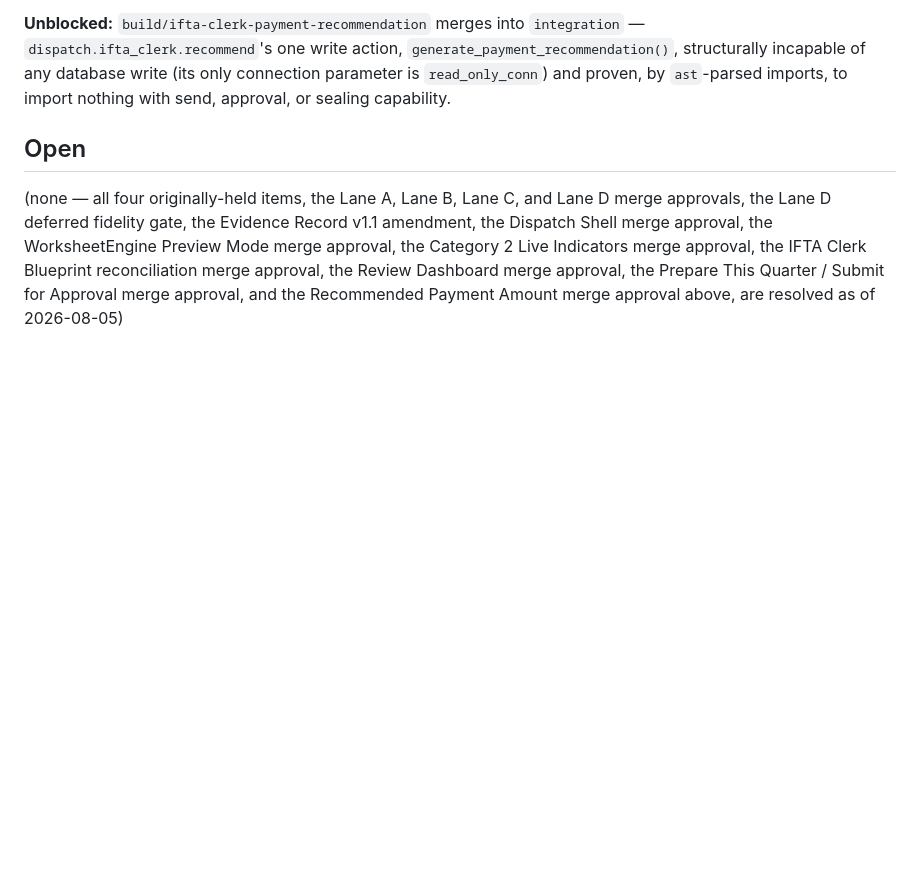
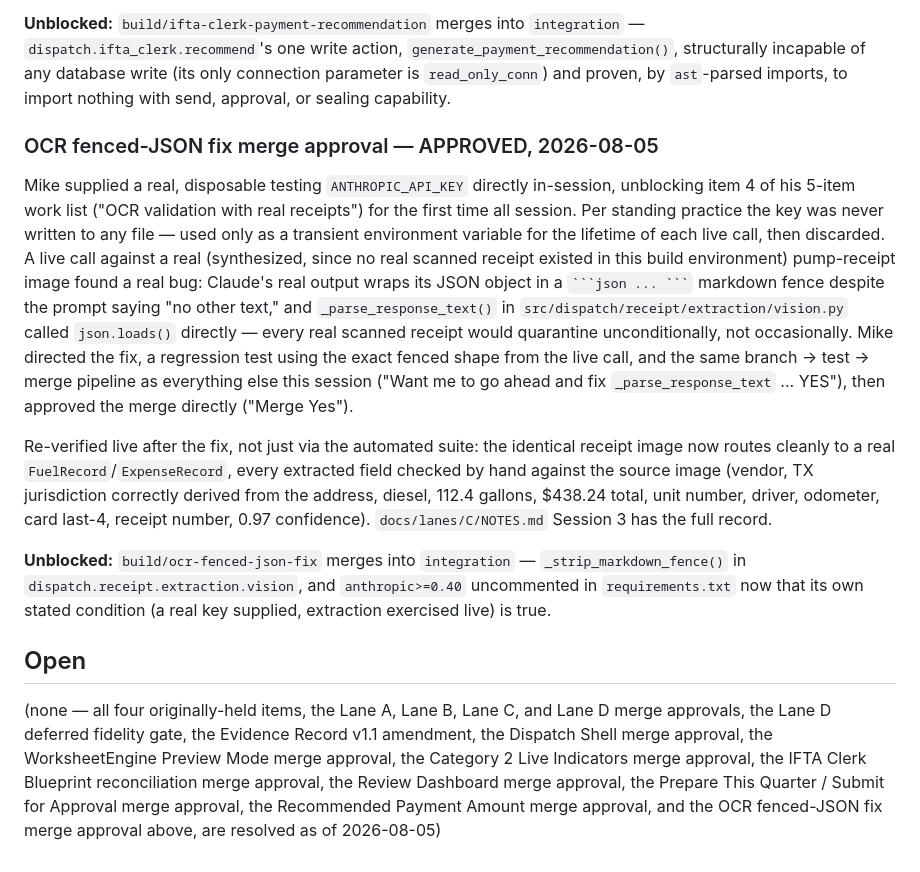
Before and after one commit to jax1313-outlook/Hold, a Markdown page: docs/decisions/DECISION_LOG.md, the part around the change. GitHub-like rendering; blank space fills up the shorter version.

Commit message:
Record OCR fenced-JSON fix merge approval

````diff
--- a/docs/decisions/DECISION_LOG.md
+++ b/docs/decisions/DECISION_LOG.md
@@ -427,6 +427,40 @@ database write (its only connection parameter is `read_only_conn`) and
 proven, by `ast`-parsed imports, to import nothing with send, approval,
 or sealing capability.
 
+### OCR fenced-JSON fix merge approval — APPROVED, 2026-08-05
+
+Mike supplied a real, disposable testing `ANTHROPIC_API_KEY` directly
+in-session, unblocking item 4 of his 5-item work list ("OCR validation
+with real receipts") for the first time all session. Per standing
+practice the key was never written to any file — used only as a
+transient environment variable for the lifetime of each live call, then
+discarded. A live call against a real (synthesized, since no real
+scanned receipt existed in this build environment) pump-receipt image
+found a real bug: Claude's real output wraps its JSON object in a
+` ```json ... ``` ` markdown fence despite the prompt saying "no other
+text," and `_parse_response_text()` in
+`src/dispatch/receipt/extraction/vision.py` called `json.loads()`
+directly — every real scanned receipt would quarantine
+unconditionally, not occasionally. Mike directed the fix, a regression
+test using the exact fenced shape from the live call, and the same
+branch → test → merge pipeline as everything else this session
+("Want me to go ahead and fix `_parse_response_text` ... YES"), then
+approved the merge directly ("Merge Yes").
+
+Re-verified live after the fix, not just via the automated suite: the
+identical receipt image now routes cleanly to a real
+`FuelRecord`/`ExpenseRecord`, every extracted field checked by hand
+against the source image (vendor, TX jurisdiction correctly derived
+from the address, diesel, 112.4 gallons, $438.24 total, unit number,
+driver, odometer, card last-4, receipt number, 0.97 confidence).
+`docs/lanes/C/NOTES.md` Session 3 has the full record.
+
+**Unblocked:** `build/ocr-fenced-json-fix` merges into `integration` —
+`_strip_markdown_fence()` in `dispatch.receipt.extraction.vision`, and
+`anthropic>=0.40` uncommented in `requirements.txt` now that its own
+stated condition (a real key supplied, extraction exercised live) is
+true.
+
 ## Open
 
 (none — all four originally-held items, the Lane A, Lane B, Lane C, and
@@ -435,5 +469,6 @@ Record v1.1 amendment, the Dispatch Shell merge approval, the
 WorksheetEngine Preview Mode merge approval, the Category 2 Live
 Indicators merge approval, the IFTA Clerk Blueprint reconciliation merge
 approval, the Review Dashboard merge approval, the Prepare This Quarter
-/ Submit for Approval merge approval, and the Recommended Payment Amount
-merge approval above, are resolved as of 2026-08-05)
+/ Submit for Approval merge approval, the Recommended Payment Amount
+merge approval, and the OCR fenced-JSON fix merge approval above, are
+resolved as of 2026-08-05)
````
